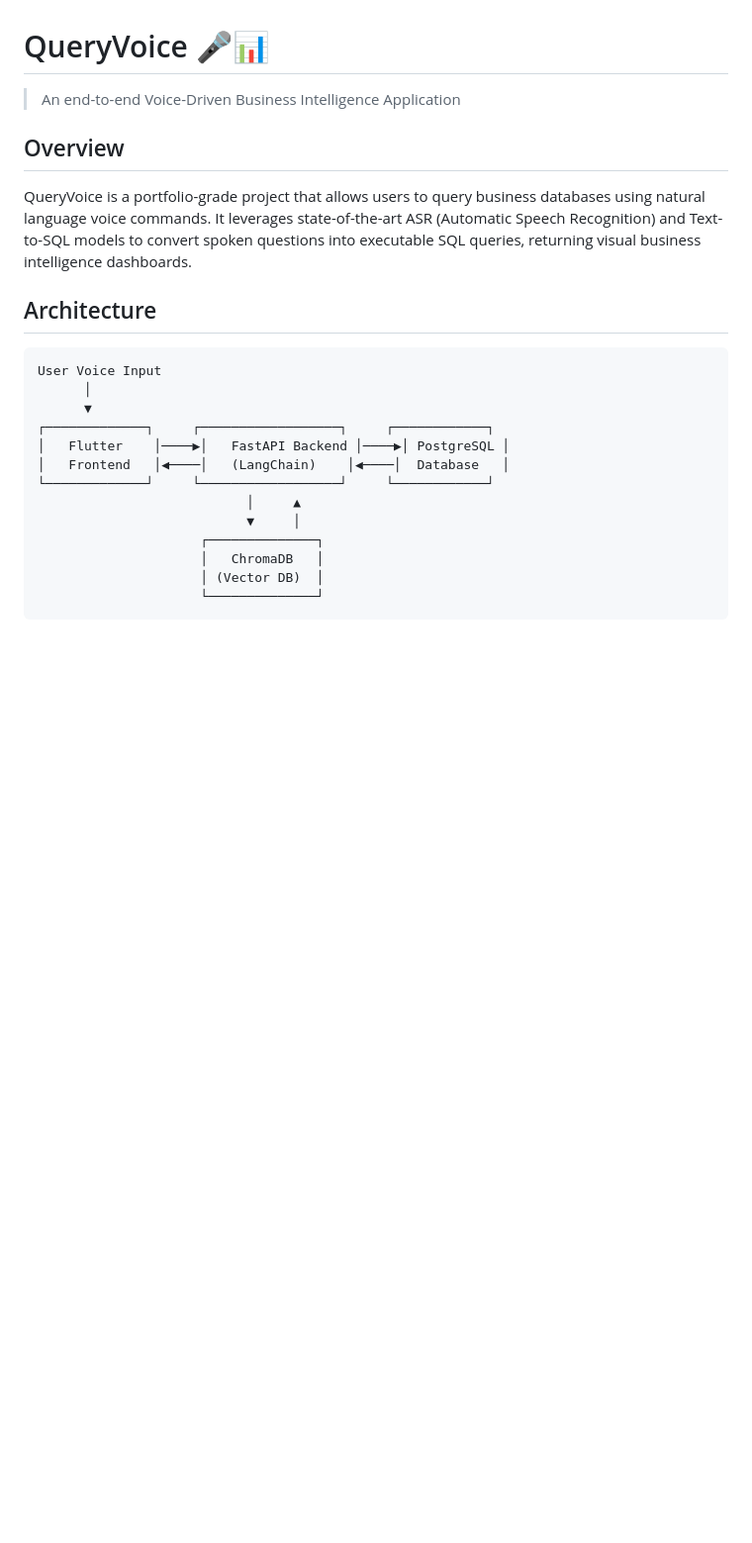
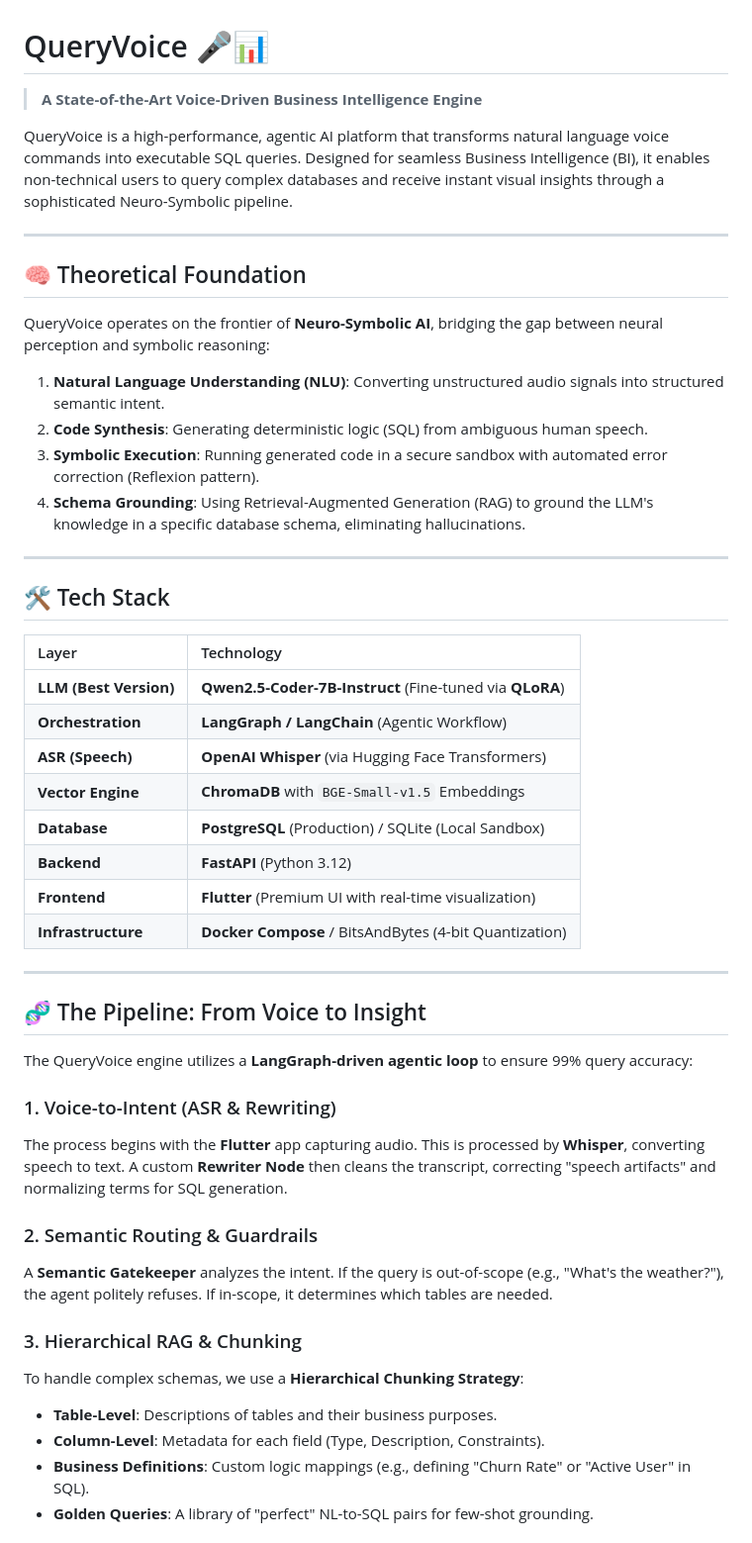
Before and after one commit to KaidAkram/Query_Voice, a Markdown page: README.md, the part around one of its changes. Shown at 99% size. Rendered like a GitHub page; blank space fills up the shorter version.

Commit message:
Docs: Complete technical overhaul of README.md with theory, RAG, and Qwen details

````diff
--- a/README.md
+++ b/README.md
@@ -1,24 +1,51 @@
 # QueryVoice 🎤📊
 
-> An end-to-end Voice-Driven Business Intelligence Application
+> **A State-of-the-Art Voice-Driven Business Intelligence Engine**
 
-## Overview
+QueryVoice is a high-performance, agentic AI platform that transforms natural language voice commands into executable SQL queries. Designed for seamless Business Intelligence (BI), it enables non-technical users to query complex databases and receive instant visual insights through a sophisticated Neuro-Symbolic pipeline.
 
-QueryVoice is a portfolio-grade project that allows users to query business databases using natural language voice commands. It leverages state-of-the-art ASR (Automatic Speech Recognition) and Text-to-SQL models to convert spoken questions into executable SQL queries, returning visual business intelligence dashboards.
+---
 
-## Architecture
+## 🧠 Theoretical Foundation
 
-```
-User Voice Input
-      │
-      ▼
-┌─────────────┐     ┌──────────────────┐     ┌────────────┐
-│   Flutter    │────▶│   FastAPI Backend │────▶│ PostgreSQL │
-│   Frontend   │◀────│   (LangChain)    │◀────│  Database   │
-└─────────────┘     └──────────────────┘     └────────────┘
-                           │     ▲
-                           ▼     │
-                     ┌──────────────┐
-                     │   ChromaDB   │
-                     │ (Vector DB)  │
-                     └──────────────┘
+QueryVoice operates on the frontier of **Neuro-Symbolic AI**, bridging the gap between neural perception and symbolic reasoning:
+
+1.  **Natural Language Understanding (NLU)**: Converting unstructured audio signals into structured semantic intent.
+2.  **Code Synthesis**: Generating deterministic logic (SQL) from ambiguous human speech.
+3.  **Symbolic Execution**: Running generated code in a secure sandbox with automated error correction (Reflexion pattern).
+4.  **Schema Grounding**: Using Retrieval-Augmented Generation (RAG) to ground the LLM's knowledge in a specific database schema, eliminating hallucinations.
+
+---
+
+## 🛠️ Tech Stack
+
+| Layer | Technology |
+| :--- | :--- |
+| **LLM (Best Version)** | **Qwen2.5-Coder-7B-Instruct** (Fine-tuned via **QLoRA**) |
+| **Orchestration** | **LangGraph / LangChain** (Agentic Workflow) |
+| **ASR (Speech)** | **OpenAI Whisper** (via Hugging Face Transformers) |
+| **Vector Engine** | **ChromaDB** with `BGE-Small-v1.5` Embeddings |
+| **Database** | **PostgreSQL** (Production) / SQLite (Local Sandbox) |
+| **Backend** | **FastAPI** (Python 3.12) |
+| **Frontend** | **Flutter** (Premium UI with real-time visualization) |
+| **Infrastructure** | **Docker Compose** / BitsAndBytes (4-bit Quantization) |
+
+---
+
+## 🧬 The Pipeline: From Voice to Insight
+
+The QueryVoice engine utilizes a **LangGraph-driven agentic loop** to ensure 99% query accuracy:
+
+### 1. Voice-to-Intent (ASR & Rewriting)
+The process begins with the **Flutter** app capturing audio. This is processed by **Whisper**, converting speech to text. A custom **Rewriter Node** then cleans the transcript, correcting "speech artifacts" and normalizing terms for SQL generation.
+
+### 2. Semantic Routing & Guardrails
+A **Semantic Gatekeeper** analyzes the intent. If the query is out-of-scope (e.g., "What's the weather?"), the agent politely refuses. If in-scope, it determines which tables are needed.
+
+### 3. Hierarchical RAG & Chunking
+To handle complex schemas, we use a **Hierarchical Chunking Strategy**:
+*   **Table-Level**: Descriptions of tables and their business purposes.
+*   **Column-Level**: Metadata for each field (Type, Description, Constraints).
+*   **Business Definitions**: Custom logic mappings (e.g., defining "Churn Rate" or "Active User" in SQL).
+*   **Golden Queries**: A library of "perfect" NL-to-SQL pairs for few-shot grounding.
+
````
Also changed, not shown: other parts of README.md (+39 -62 lines).
